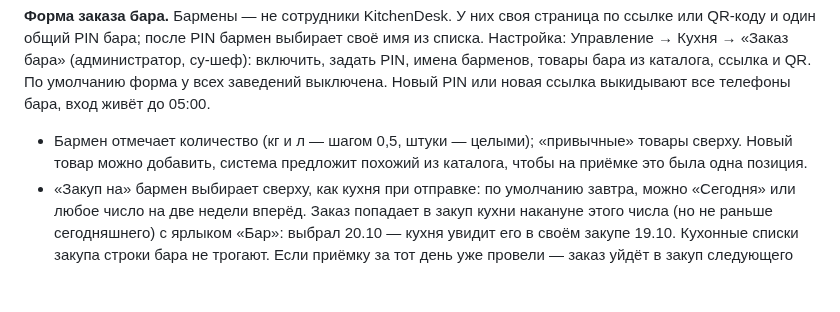
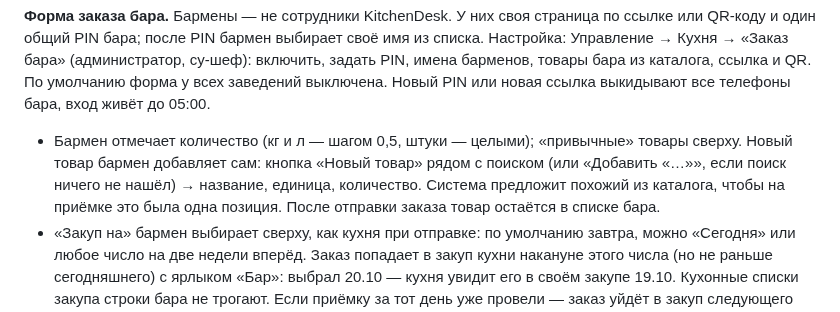
Before and after one commit to alisherphoto10-png/kitchen-guide, a Markdown page: print-agent/docs/kak-ustroen-kitchendesk.md, the part around the change. Drawn GitHub-style; blank space fills up the shorter version.

Commit message:
Справочник 6м: форма бара — где добавить новый товар
Co-Authored-By: Claude Opus 5.5 <noreply@anthropic.com>

```diff
--- a/print-agent/docs/kak-ustroen-kitchendesk.md
+++ b/print-agent/docs/kak-ustroen-kitchendesk.md
@@ -1454,8 +1454,10 @@ _Сверено с системой: 17.10.2026 (довоз, форма зака
 умолчанию форма у всех заведений выключена. Новый PIN или новая ссылка
 выкидывают все телефоны бара, вход живёт до 05:00.
 - Бармен отмечает количество (кг и л — шагом 0,5, штуки — целыми); «привычные»
-  товары сверху. Новый товар можно добавить, система предложит похожий из
-  каталога, чтобы на приёмке это была одна позиция.
+  товары сверху. Новый товар бармен добавляет сам: кнопка «Новый товар» рядом
+  с поиском (или «Добавить «…»», если поиск ничего не нашёл) → название,
+  единица, количество. Система предложит похожий из каталога, чтобы на приёмке
+  это была одна позиция. После отправки заказа товар остаётся в списке бара.
 - «Закуп на» бармен выбирает сверху, как кухня при отправке: по умолчанию
   завтра, можно «Сегодня» или любое число на две недели вперёд. Заказ попадает
   в закуп кухни накануне этого числа (но не раньше сегодняшнего) с ярлыком
```
